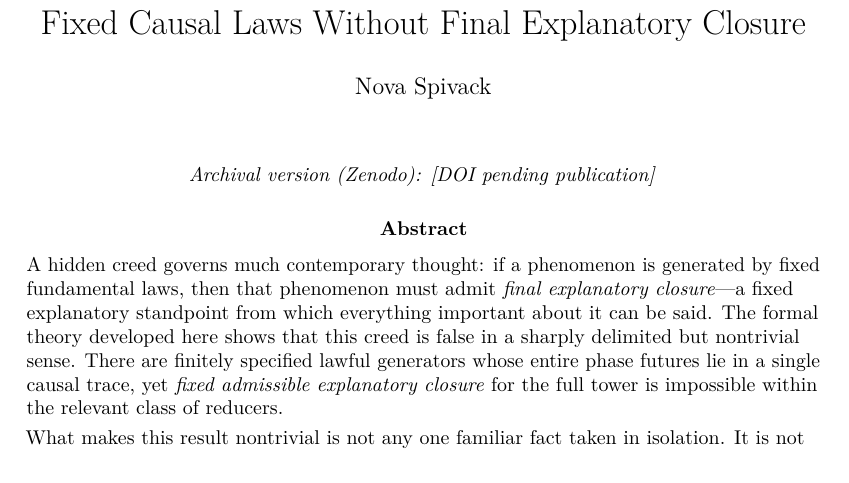
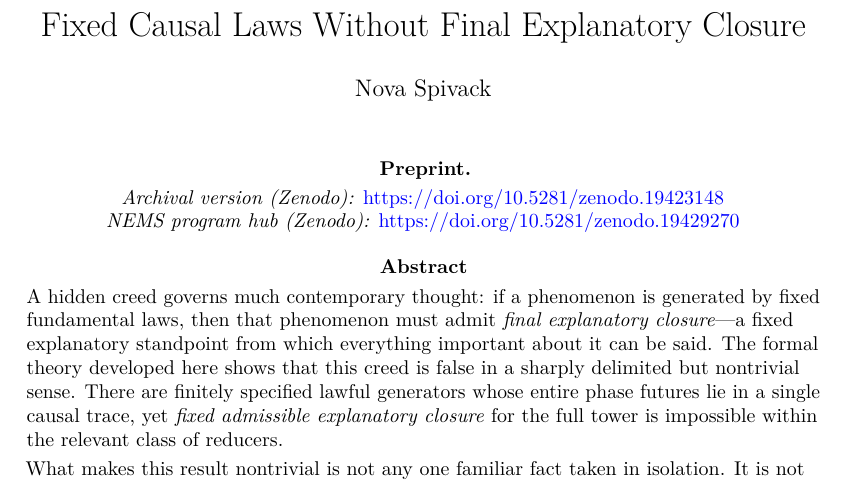
Before and after one commit to novaspivack/novelty-theory-lean, a LaTeX paper (paper/Final Draft/Self-Transcending_Generators.tex, which reads paper/nova_zenodo_doi_placeholder.tex): part of page 1 of 32, cut so that both start at the same text. Compiled offline with pdfLaTeX.

Commit message:
chore: Zenodo DOI link in README; update placeholder (SPEC_001_ZPO)

```diff
--- a/paper/nova_zenodo_doi_placeholder.tex
+++ b/paper/nova_zenodo_doi_placeholder.tex
@@ -24,6 +28,11 @@
     \expandafter\@secondoftwo
   \fi}
 \makeatother
+%
+% First-page disclosure (Zenodo preprints / working papers). Keep concise for title-page metadata.
+\providecommand{\NovaZenodoPreprintMark}{%
+  \textbf{Preprint.}%
+}
 %
 \providecommand{\NovaZenodoArchivalLine}{%
   \expandafter\NovaZenodoIfDoiEmpty\expandafter{\NovaZenodoDOI}%
@@ -49,6 +58,8 @@
   \begingroup
   \centering
   \small
+  \NovaZenodoPreprintMark
+  \par\smallskip
   \NovaZenodoArchivalLine
   \par
   \NovaZenodoHubArchivalLine
@@ -64,11 +75,12 @@
 }
 %
 % NOVA_ZPO_DOI_BEGIN
-\def\NovaZenodoDOI{}
-% Use \href{https://doi.org/...}{...} or \texttt{\NovaZenodoDOI} where you cite the archival record
-% (\url{...} does not expand \NovaZenodoDOI under hyperref).
+\def\NovaZenodoDOI{10.5281/zenodo.19423148}
+% Use \href{...} or \texttt{\NovaZenodoDOI}.
+
 % NOVA_ZPO_DOI_END
 %
 % NOVA_ZPO_HUB_DOI_BEGIN
-\def\NovaZenodoHubDOI{}
+\def\NovaZenodoHubDOI{10.5281/zenodo.19429270}
+
 % NOVA_ZPO_HUB_DOI_END
```
Also changed, not shown: README.md, paper/nova_zenodo_doi_placeholder.tex (4 more changed lines), 1 other file.
